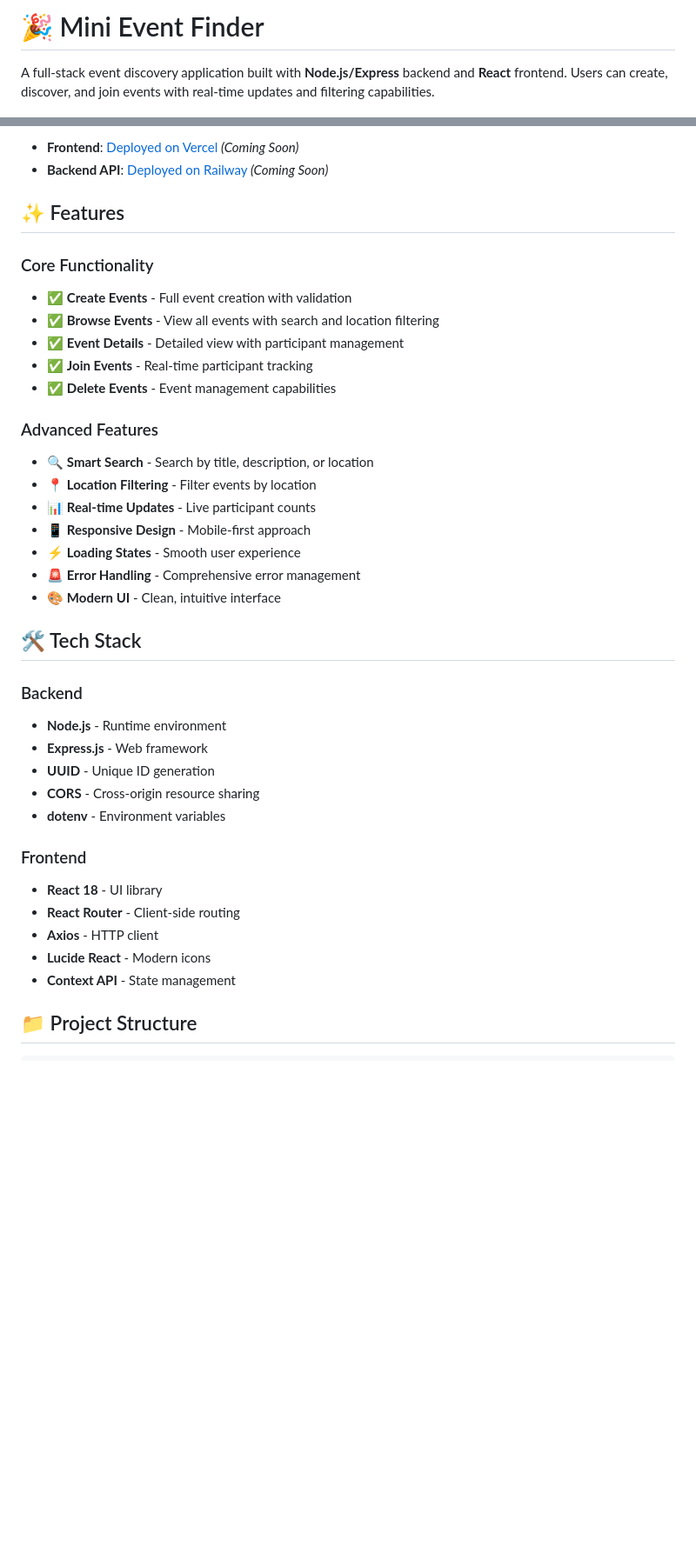
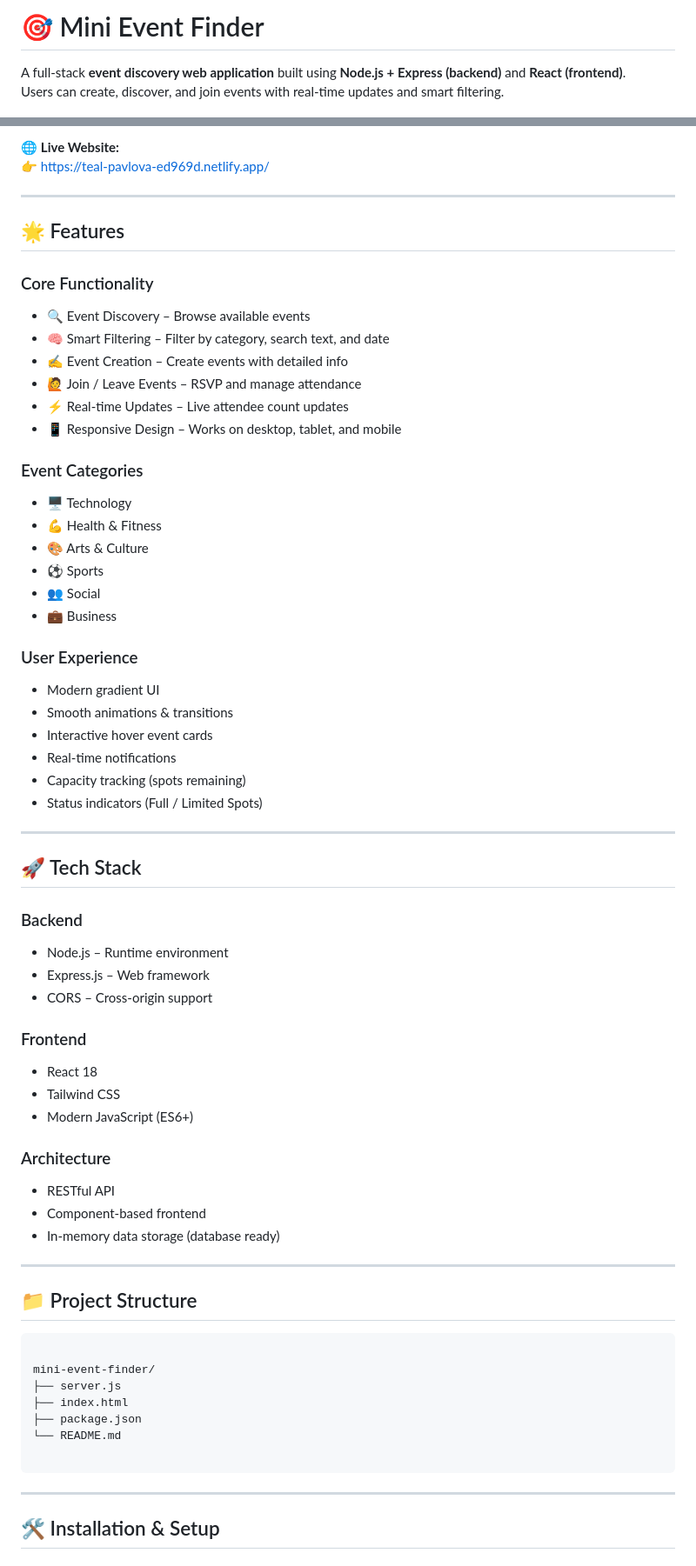
Before and after one commit to Rupam179/MIni-Event-Finder, a Markdown page: README.md, 2 parts joined by grey strips. Shown at 87% size. Rendered like a GitHub page; blank space fills up the shorter version.

Commit message:
Revise README for clarity and updates
Updated project description, features, and tech stack in README.

`````diff
--- a/README.md
+++ b/README.md
@@ -1,4 +1,5 @@
-# 🎉 Mini Event Finder
+# 🎯 Mini Event Finder
 
-A full-stack event discovery application built with **Node.js/Express** backend and **React** frontend. Users can create, discover, and join events with real-time updates and filtering capabilities.
+A full-stack **event discovery web application** built using **Node.js + Express (backend)** and **React (frontend)**.
+Users can create, discover, and join events with real-time updates and smart filtering.
 
@@ -6,39 +10,68 @@ A full-stack event discovery application built with **Node.js/Express** backend
 
-- **Frontend**: [Deployed on Vercel](https://mini-event-finder.vercel.app) *(Coming Soon)*
-- **Backend API**: [Deployed on Railway](https://mini-event-finder-api.railway.app) *(Coming Soon)*
+🌐 **Live Website:**
+👉 https://teal-pavlova-ed969d.netlify.app/
 
-## ✨ Features
+---
+
+## 🌟 Features
 
 ### Core Functionality
-- ✅ **Create Events** - Full event creation with validation
-- ✅ **Browse Events** - View all events with search and location filtering
-- ✅ **Event Details** - Detailed view with participant management
-- ✅ **Join Events** - Real-time participant tracking
-- ✅ **Delete Events** - Event management capabilities
+- 🔍 Event Discovery – Browse available events
+- 🧠 Smart Filtering – Filter by category, search text, and date
+- ✍️ Event Creation – Create events with detailed info
+- 🙋 Join / Leave Events – RSVP and manage attendance
+- ⚡ Real-time Updates – Live attendee count updates
+- 📱 Responsive Design – Works on desktop, tablet, and mobile
 
-### Advanced Features
-- 🔍 **Smart Search** - Search by title, description, or location
-- 📍 **Location Filtering** - Filter events by location
-- 📊 **Real-time Updates** - Live participant counts
-- 📱 **Responsive Design** - Mobile-first approach
-- ⚡ **Loading States** - Smooth user experience
-- 🚨 **Error Handling** - Comprehensive error management
-- 🎨 **Modern UI** - Clean, intuitive interface
+### Event Categories
+- 🖥️ Technology
+- 💪 Health & Fitness
+- 🎨 Arts & Culture
+- ⚽ Sports
+- 👥 Social
+- 💼 Business
 
-## 🛠️ Tech Stack
+### User Experience
+- Modern gradient UI
+- Smooth animations & transitions
+- Interactive hover event cards
+- Real-time notifications
+- Capacity tracking (spots remaining)
+- Status indicators (Full / Limited Spots)
+
+---
+
+## 🚀 Tech Stack
 
 ### Backend
-- **Node.js** - Runtime environment
-- **Express.js** - Web framework
-- **UUID** - Unique ID generation
-- **CORS** - Cross-origin resource sharing
-- **dotenv** - Environment variables
+- Node.js – Runtime environment
+- Express.js – Web framework
+- CORS – Cross-origin support
 
 ### Frontend
-- **React 18** - UI library
-- **React Router** - Client-side routing
-- **Axios** - HTTP client
-- **Lucide React** - Modern icons
-- **Context API** - State management
+- React 18
+- Tailwind CSS
+- Modern JavaScript (ES6+)
+
+### Architecture
+- RESTful API
+- Component-based frontend
+- In-memory data storage (database ready)
+
+---
 
 ## 📁 Project Structure
+```
+
+mini-event-finder/
+├── server.js
+├── index.html
+├── package.json
+└── README.md
+
+````
+
+---
+
+## 🛠️ Installation & Setup
+
`````
Also changed, not shown: other parts of README.md (+117 -237 lines).
